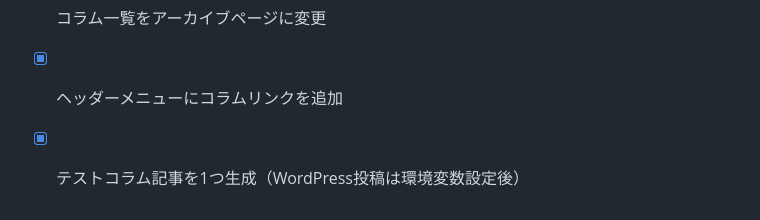
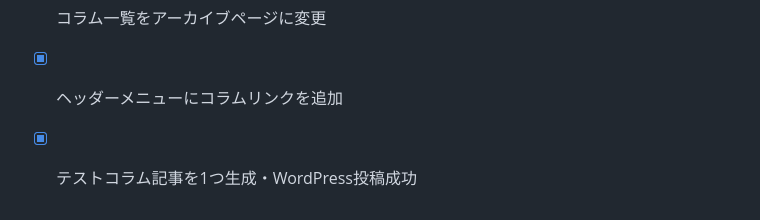
Before and after one commit to kuuhaku1102/huyouhin, a Markdown page: TODO.md, the part around the change. GitHub-like rendering.

Commit message:
docs: TODO.mdを更新（WordPress投稿成功）

```diff
--- a/TODO.md
+++ b/TODO.md
@@ -118,4 +118,4 @@
 - [ ] functions.php 766行目の構文エラーを修正（本番サーバー側で確認必要）
 - [x] コラム一覧をアーカイブページに変更
 - [x] ヘッダーメニューにコラムリンクを追加
-- [x] テストコラム記事を1つ生成（WordPress投稿は環境変数設定後）
+- [x] テストコラム記事を1つ生成・WordPress投稿成功
```
